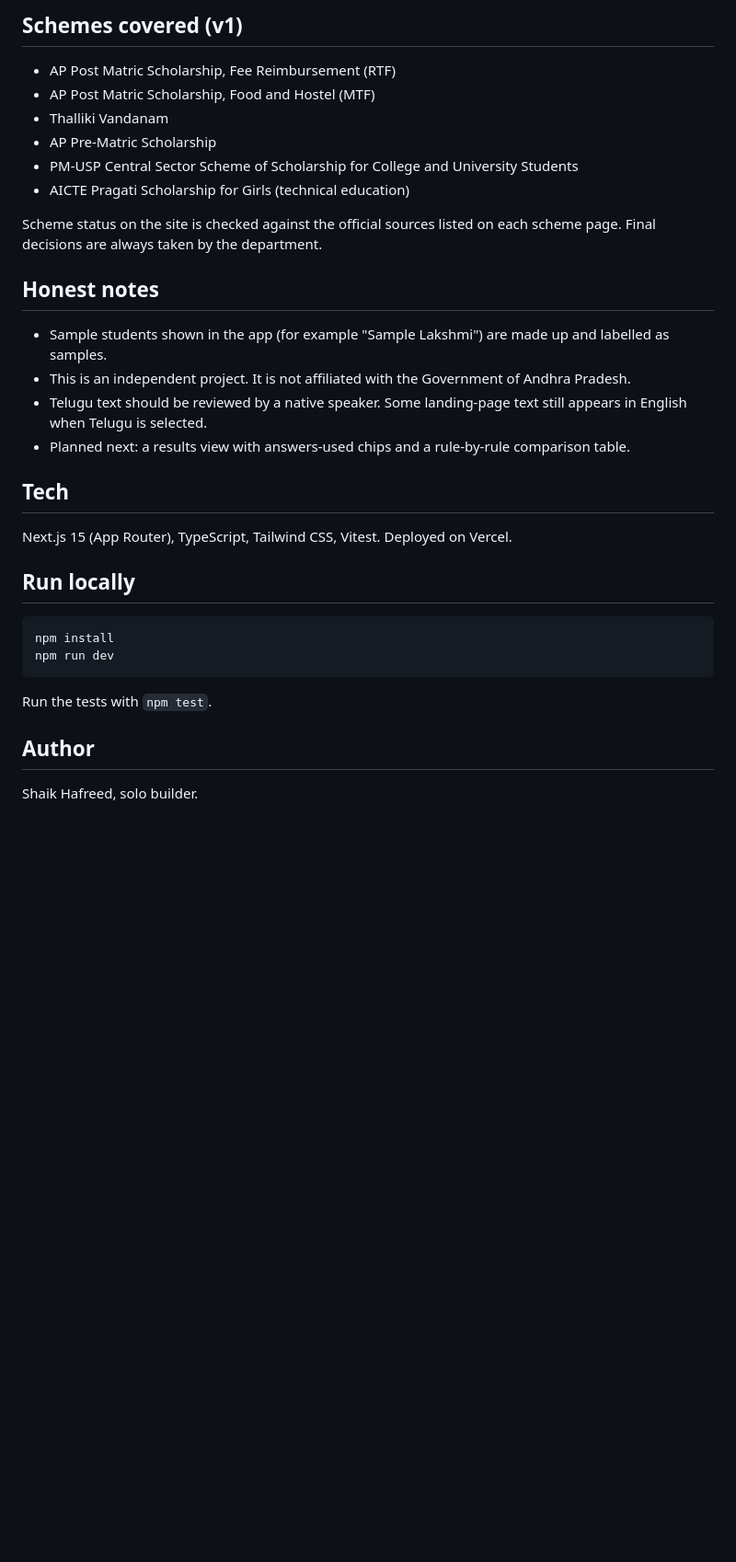
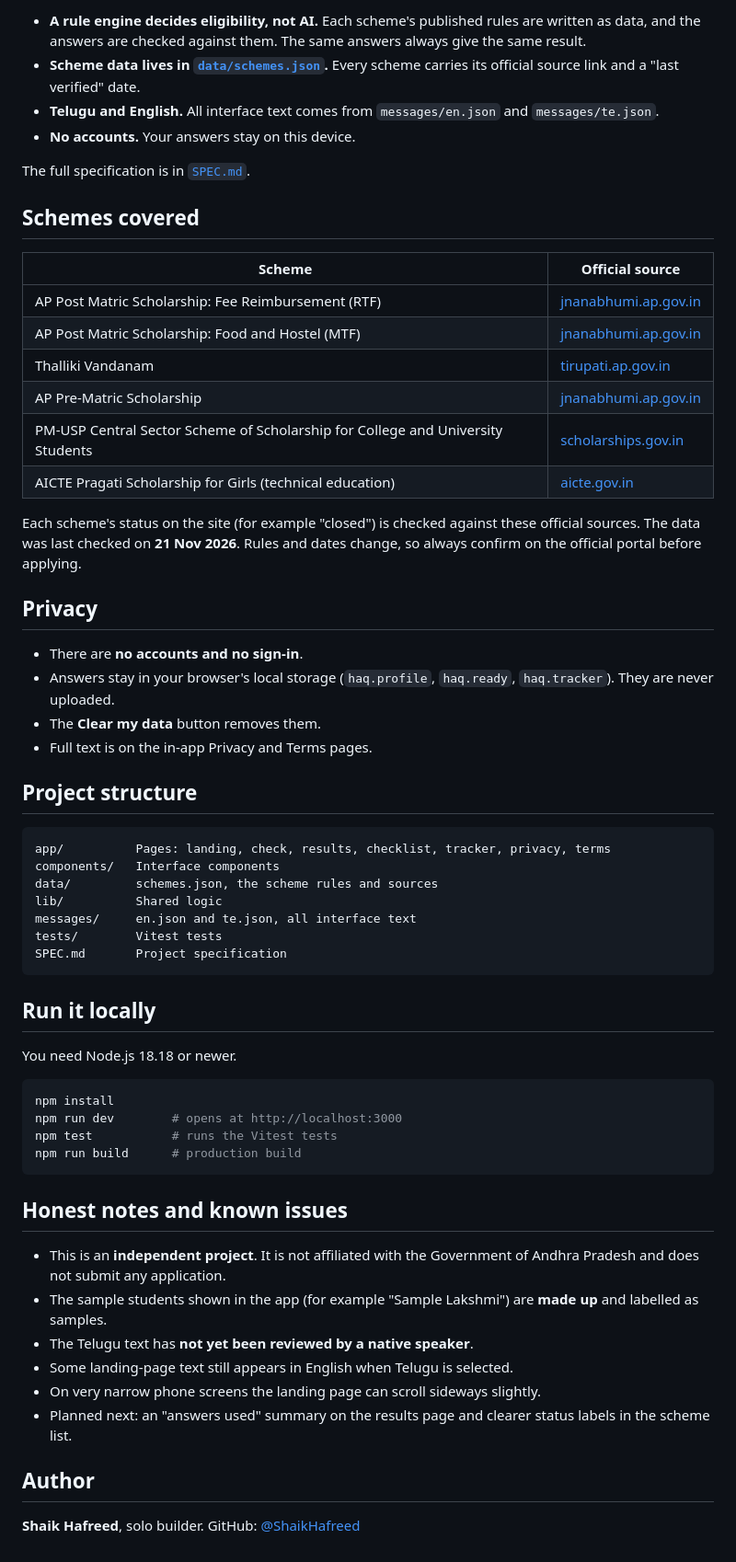
Before and after one commit to ShaikHafreed/haq-sahayak-code1, a Markdown page: README.md, the part around one of its changes. Shown at 92% size. Rendered like a GitHub page; blank space fills up the shorter version.

Commit message:
Improve README with screenshots

````diff
--- a/README.md
+++ b/README.md
@@ -30,35 +75,63 @@ A checklist and a tracker help the family follow up on the official portal.
 
-## Schemes covered (v1)
+- **A rule engine decides eligibility, not AI.** Each scheme's published rules are written as data, and the answers are checked against them. The same answers always give the same result.
+- **Scheme data lives in [`data/schemes.json`](data/schemes.json).** Every scheme carries its official source link and a "last verified" date.
+- **Telugu and English.** All interface text comes from `messages/en.json` and `messages/te.json`.
+- **No accounts.** Your answers stay on this device.
 
-- AP Post Matric Scholarship, Fee Reimbursement (RTF)
-- AP Post Matric Scholarship, Food and Hostel (MTF)
-- Thalliki Vandanam
-- AP Pre-Matric Scholarship
-- PM-USP Central Sector Scheme of Scholarship for College and University Students
-- AICTE Pragati Scholarship for Girls (technical education)
+The full specification is in [`SPEC.md`](SPEC.md).
 
-Scheme status on the site is checked against the official sources listed on each scheme page. Final decisions are always taken by the department.
+## Schemes covered
 
-## Honest notes
+| Scheme | Official source |
+|---|---|
+| AP Post Matric Scholarship: Fee Reimbursement (RTF) | [jnanabhumi.ap.gov.in](https://jnanabhumi.ap.gov.in) |
+| AP Post Matric Scholarship: Food and Hostel (MTF) | [jnanabhumi.ap.gov.in](https://jnanabhumi.ap.gov.in) |
+| Thalliki Vandanam | [tirupati.ap.gov.in](https://tirupati.ap.gov.in) |
+| AP Pre-Matric Scholarship | [jnanabhumi.ap.gov.in](https://jnanabhumi.ap.gov.in) |
+| PM-USP Central Sector Scheme of Scholarship for College and University Students | [scholarships.gov.in](https://scholarships.gov.in) |
+| AICTE Pragati Scholarship for Girls (technical education) | [aicte.gov.in](https://www.aicte.gov.in) |
 
-- Sample students shown in the app (for example "Sample Lakshmi") are made up and labelled as samples.
-- This is an independent project. It is not affiliated with the Government of Andhra Pradesh.
-- Telugu text should be reviewed by a native speaker. Some landing-page text still appears in English when Telugu is selected.
-- Planned next: a results view with answers-used chips and a rule-by-rule comparison table.
+Each scheme's status on the site (for example "closed") is checked against these official sources. The data was last checked on **21 Nov 2026**. Rules and dates change, so always confirm on the official portal before applying.
 
-## Tech
+## Privacy
 
-Next.js 15 (App Router), TypeScript, Tailwind CSS, Vitest. Deployed on Vercel.
+- There are **no accounts and no sign-in**.
+- Answers stay in your browser's local storage (`haq.profile`, `haq.ready`, `haq.tracker`). They are never uploaded.
+- The **Clear my data** button removes them.
+- Full text is on the in-app Privacy and Terms pages.
 
-## Run locally
+## Project structure
 
 ```
-npm install
-npm run dev
+app/          Pages: landing, check, results, checklist, tracker, privacy, terms
+components/   Interface components
+data/         schemes.json, the scheme rules and sources
+lib/          Shared logic
+messages/     en.json and te.json, all interface text
+tests/        Vitest tests
+SPEC.md       Project specification
 ```
 
-Run the tests with `npm test`.
+## Run it locally
+
+You need Node.js 18.18 or newer.
+
+```bash
+npm install
+npm run dev        # opens at http://localhost:3000
+npm test           # runs the Vitest tests
+npm run build      # production build
+```
+
+## Honest notes and known issues
+
+- This is an **independent project**. It is not affiliated with the Government of Andhra Pradesh and does not submit any application.
+- The sample students shown in the app (for example "Sample Lakshmi") are **made up** and labelled as samples.
+- The Telugu text has **not yet been reviewed by a native speaker**.
+- Some landing-page text still appears in English when Telugu is selected.
+- On very narrow phone screens the landing page can scroll sideways slightly.
+- Planned next: an "answers used" summary on the results page and clearer status labels in the scheme list.
 
 ## Author
 
-Shaik Hafreed, solo builder.
+**Shaik Hafreed**, solo builder. GitHub: [@ShaikHafreed](https://github.com/ShaikHafreed)
````
Also changed, not shown: other parts of README.md (+60 -15 lines), docs/screenshots/01-landing-en.png (added), docs/screenshots/02-quick-check-en.png (added), docs/screenshots/03-quick-check-te.png (added), docs/screenshots/04-results-summary.png (added), docs/screenshots/05-rule-by-rule.png (added).
